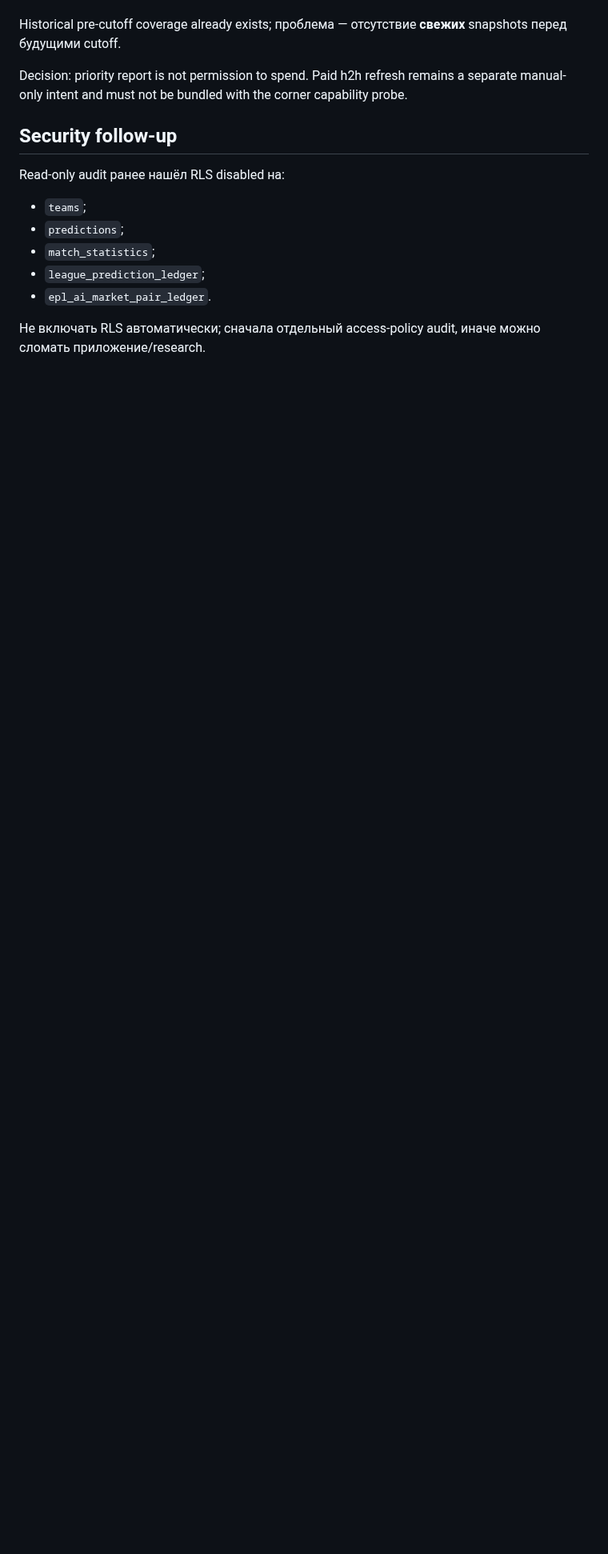
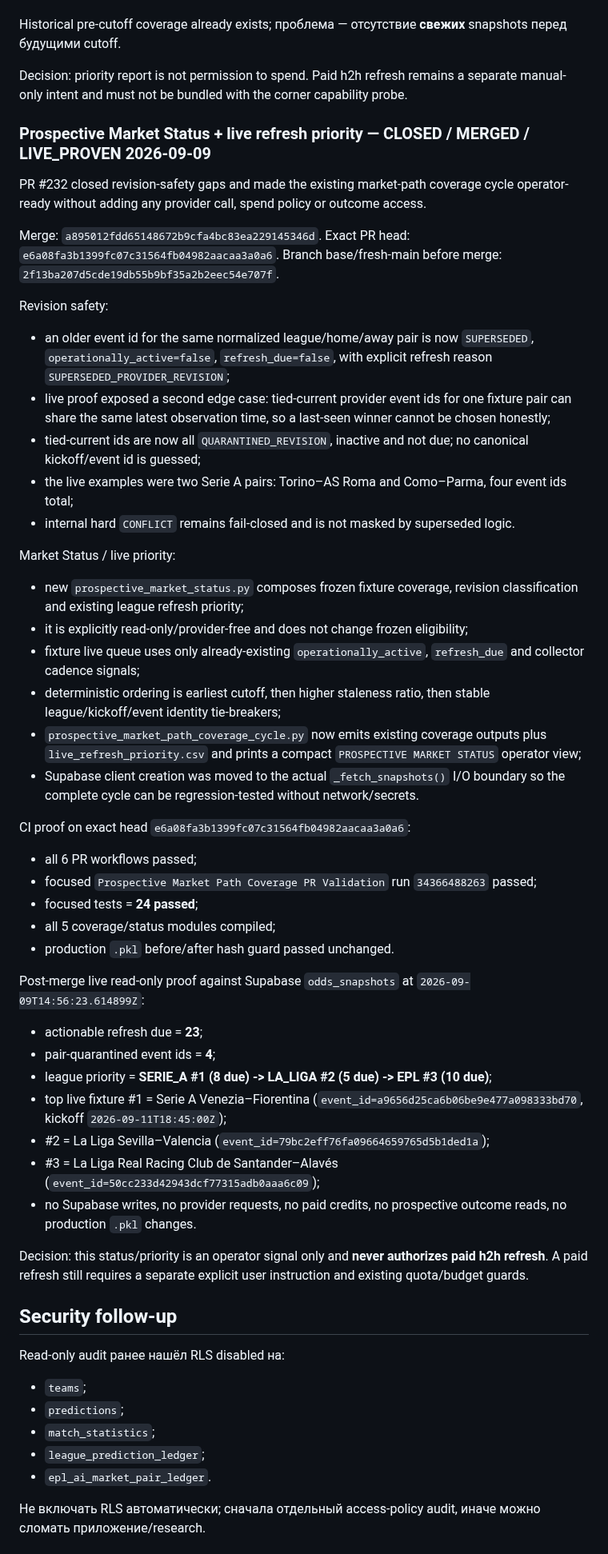
Before and after one commit to MaksimBlud/football-ai, a Markdown page: PROJECT_CONTINUITY.md, the part around one of its changes. Shown at 80% size. Rendered like a GitHub page; blank space fills up the shorter version.

Commit message:
Record merged Market Status and live priority proof

```diff
--- a/PROJECT_CONTINUITY.md
+++ b/PROJECT_CONTINUITY.md
@@ -336,6 +336,47 @@ Historical pre-cutoff coverage already exists; проблема — отсутс
 
 Decision: priority report is not permission to spend. Paid h2h refresh remains a separate manual-only intent and must not be bundled with the corner capability probe.
 
+### Prospective Market Status + live refresh priority — CLOSED / MERGED / LIVE_PROVEN 2026-09-09
+
+PR #232 closed revision-safety gaps and made the existing market-path coverage cycle operator-ready without adding any provider call, spend policy or outcome access.
+
+Merge: `a895012fdd65148672b9cfa4bc83ea229145346d`.
+Exact PR head: `e6a08fa3b1399fc07c31564fb04982aacaa3a0a6`.
+Branch base/fresh-main before merge: `2f13ba207d5cde19db55b9bf35a2b2eec54e707f`.
+
+Revision safety:
+- an older event id for the same normalized league/home/away pair is now `SUPERSEDED`, `operationally_active=false`, `refresh_due=false`, with explicit refresh reason `SUPERSEDED_PROVIDER_REVISION`;
+- live proof exposed a second edge case: tied-current provider event ids for one fixture pair can share the same latest observation time, so a last-seen winner cannot be chosen honestly;
+- tied-current ids are now all `QUARANTINED_REVISION`, inactive and not due; no canonical kickoff/event id is guessed;
+- the live examples were two Serie A pairs: Torino–AS Roma and Como–Parma, four event ids total;
+- internal hard `CONFLICT` remains fail-closed and is not masked by superseded logic.
+
+Market Status / live priority:
+- new `prospective_market_status.py` composes frozen fixture coverage, revision classification and existing league refresh priority;
+- it is explicitly read-only/provider-free and does not change frozen eligibility;
+- fixture live queue uses only already-existing `operationally_active`, `refresh_due` and collector cadence signals;
+- deterministic ordering is earliest cutoff, then higher staleness ratio, then stable league/kickoff/event identity tie-breakers;
+- `prospective_market_path_coverage_cycle.py` now emits existing coverage outputs plus `live_refresh_priority.csv` and prints a compact `PROSPECTIVE MARKET STATUS` operator view;
+- Supabase client creation was moved to the actual `_fetch_snapshots()` I/O boundary so the complete cycle can be regression-tested without network/secrets.
+
+CI proof on exact head `e6a08fa3b1399fc07c31564fb04982aacaa3a0a6`:
+- all 6 PR workflows passed;
+- focused `Prospective Market Path Coverage PR Validation` run `34366488263` passed;
+- focused tests = **24 passed**;
+- all 5 coverage/status modules compiled;
+- production `.pkl` before/after hash guard passed unchanged.
+
+Post-merge live read-only proof against Supabase `odds_snapshots` at `2026-09-09T14:56:23.614899Z`:
+- actionable refresh due = **23**;
+- pair-quarantined event ids = **4**;
+- league priority = **SERIE_A #1 (8 due) -> LA_LIGA #2 (5 due) -> EPL #3 (10 due)**;
+- top live fixture #1 = Serie A Venezia–Fiorentina (`event_id=a9656d25ca6b06be9e477a098333bd70`, kickoff `2026-09-11T18:45:00Z`);
+- #2 = La Liga Sevilla–Valencia (`event_id=79bc2eff76fa09664659765d5b1ded1a`);
+- #3 = La Liga Real Racing Club de Santander–Alavés (`event_id=50cc233d42943dcf77315adb0aaa6c09`);
+- no Supabase writes, no provider requests, no paid credits, no prospective outcome reads, no production `.pkl` changes.
+
+Decision: this status/priority is an operator signal only and **never authorizes paid h2h refresh**. A paid refresh still requires a separate explicit user instruction and existing quota/budget guards.
+
 ## Security follow-up
 
 Read-only audit ранее нашёл RLS disabled на:
```
Also changed, not shown: other parts of PROJECT_CONTINUITY.md (+9 -1 lines).
